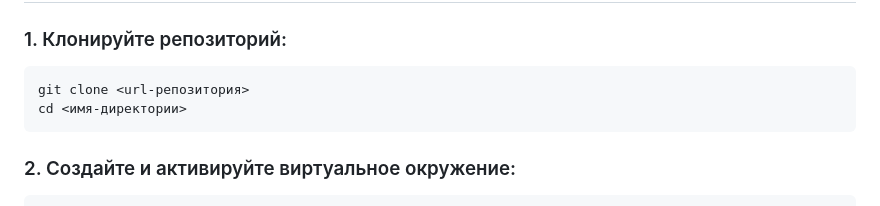
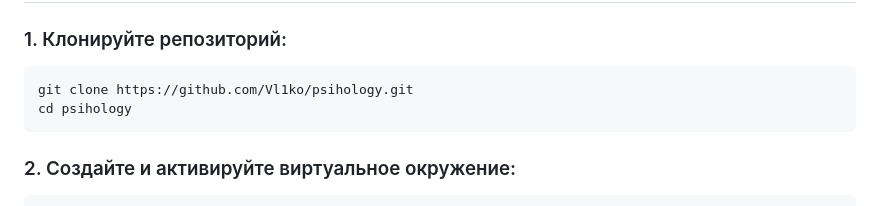
Before and after one commit to Vl1ko/psihology, a Markdown page: README.md, the part around the change printed below. GitHub-like rendering.

````diff
--- a/README.md
+++ b/README.md
@@ -55,8 +51,8 @@
 
 ### 1. Клонируйте репозиторий:
 ```bash
-git clone <url-репозитория>
-cd <имя-директории>
+git clone https://github.com/Vl1ko/psihology.git
+cd psihology
 ```
 
 ### 2. Создайте и активируйте виртуальное окружение:
````
Also changed, not shown: other parts of README.md (+0 -4 lines).
